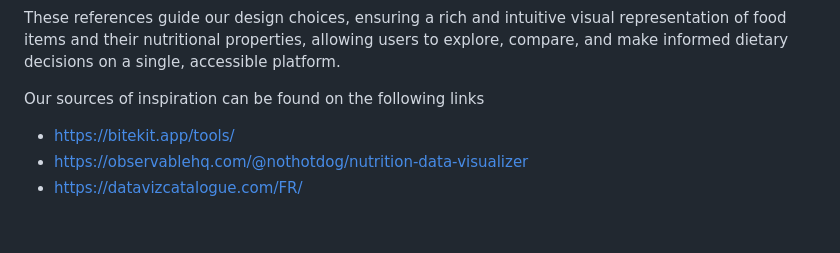
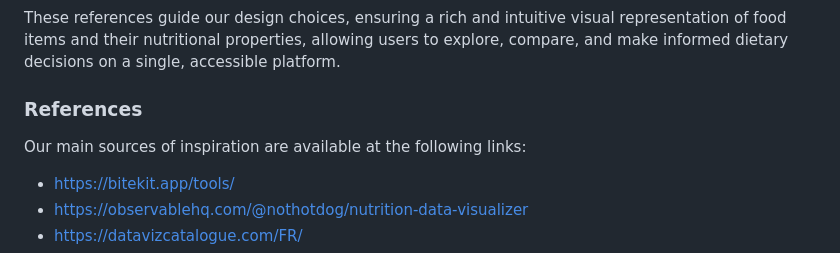
Before and after one commit to com-480-data-visualization/BossLadies, a Markdown page: milestone_1/README.md, the part around the change. Rendered like a GitHub page; blank space fills up the shorter version.

Commit message:
grammar mistake

```diff
--- a/milestone_1/README.md
+++ b/milestone_1/README.md
@@ -63,7 +63,9 @@ To refine our approach and enhance our visualizations, we draw inspiration from
 
 These references guide our design choices, ensuring a rich and intuitive visual representation of food items and their nutritional properties, allowing users to explore, compare, and make informed dietary decisions on a single, accessible platform.
 
-Our sources of inspiration can be found on the following links
+### References
+
+Our main sources of inspiration are available at the following links:
 - https://bitekit.app/tools/
 - https://observablehq.com/@nothotdog/nutrition-data-visualizer
 - https://datavizcatalogue.com/FR/
```
